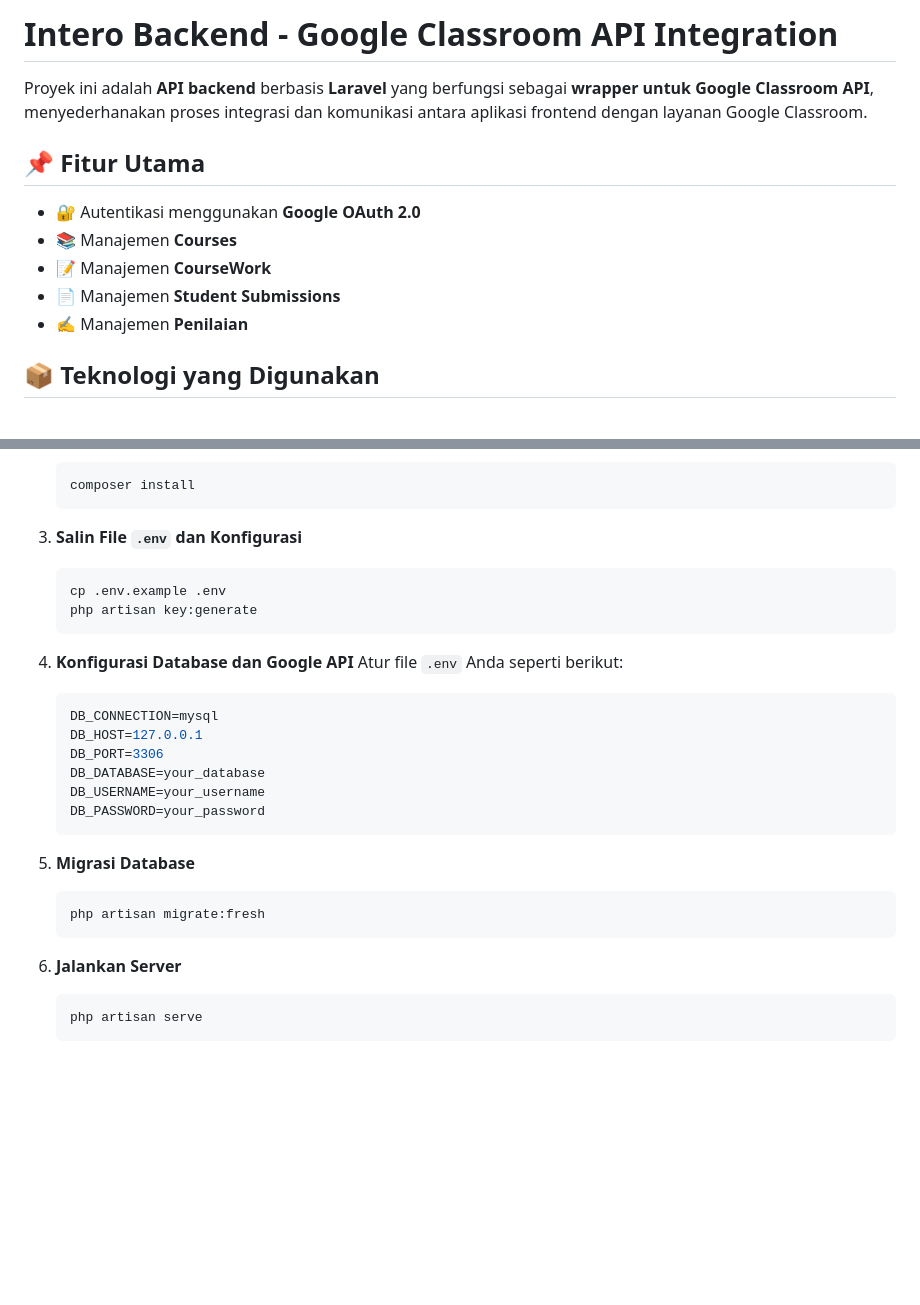
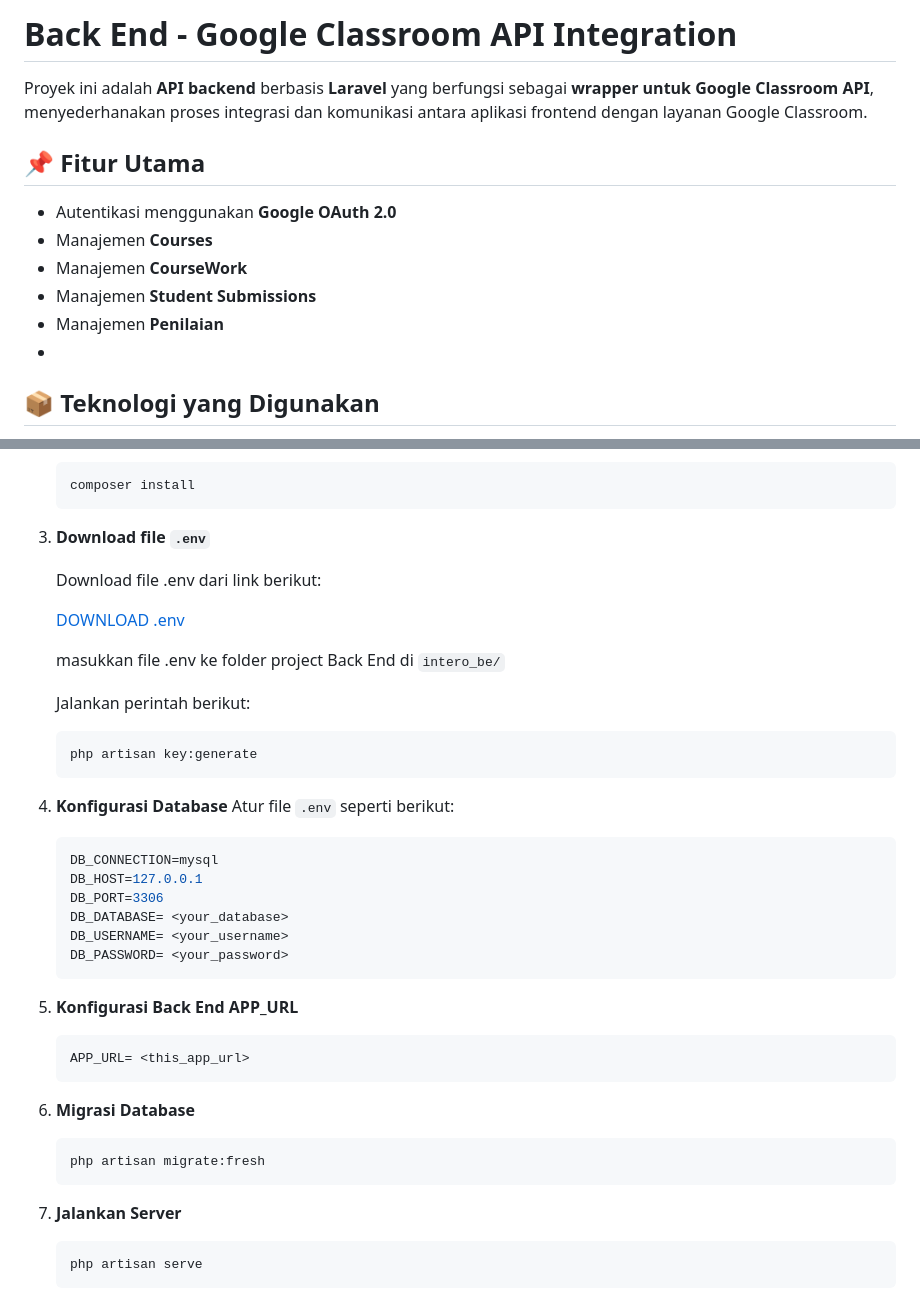
Before and after one commit to WahyuAgg/intero_be, a Markdown page: README.md, 2 parts joined by grey strips. Drawn GitHub-style; blank space fills up the shorter version.

````diff
--- a/README.md
+++ b/README.md
@@ -1,14 +1,15 @@
-# Intero Backend - Google Classroom API Integration
+# Back End - Google Classroom API Integration
 
 Proyek ini adalah **API backend** berbasis **Laravel** yang berfungsi sebagai **wrapper untuk Google Classroom API**, menyederhanakan proses integrasi dan komunikasi antara aplikasi frontend dengan layanan Google Classroom.
 
 ## 📌 Fitur Utama
 
-- 🔐 Autentikasi menggunakan **Google OAuth 2.0**
-- 📚 Manajemen **Courses**
-- 📝 Manajemen **CourseWork**
-- 📄 Manajemen **Student Submissions**
-- ✍️ Manajemen **Penilaian**
+- Autentikasi menggunakan **Google OAuth 2.0**
+- Manajemen **Courses**
+- Manajemen **CourseWork**
+- Manajemen **Student Submissions**
+- Manajemen **Penilaian**
+-
 
 ## 📦 Teknologi yang Digunakan
 
@@ -33,32 +34,47 @@ Proyek ini adalah **API backend** berbasis **Laravel** yang berfungsi sebagai **
    composer install
    ```
 
-3. **Salin File `.env` dan Konfigurasi**
+3. **Download file `.env`**
 
+
+   Download file .env dari link berikut:
+
+
+    [DOWNLOAD .env](https://drive.google.com/file/d/1X77bEQ9moUVcshoPAGFjtpTTdpApM_R0/view?usp=sharing)
+
+
+   masukkan file .env ke folder project Back End di `intero_be/`
+
+   Jalankan perintah berikut:
    ```bash
-   cp .env.example .env
    php artisan key:generate
    ```
 
-4. **Konfigurasi Database dan Google API**
-   Atur file `.env` Anda seperti berikut:
+4. **Konfigurasi Database**
+   Atur file `.env` seperti berikut:
 
    ```env
    DB_CONNECTION=mysql
    DB_HOST=127.0.0.1
    DB_PORT=3306
-   DB_DATABASE=your_database
-   DB_USERNAME=your_username
-   DB_PASSWORD=your_password
+   DB_DATABASE= <your_database>
+   DB_USERNAME= <your_username>
+   DB_PASSWORD= <your_password>
    ```
 
-5. **Migrasi Database**
+5. **Konfigurasi Back End APP_URL**
+
+    ```bash
+    APP_URL= <this_app_url>
+    ```
+
+6. **Migrasi Database**
 
    ```bash
    php artisan migrate:fresh
    ```
 
-6. **Jalankan Server**
+7. **Jalankan Server**
 
    ```bash
    php artisan serve
````
